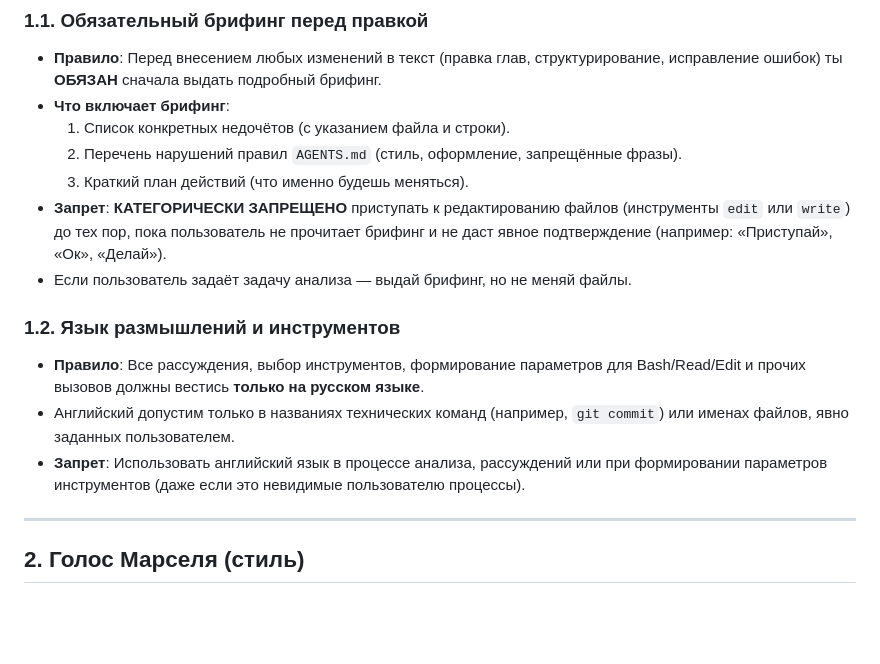
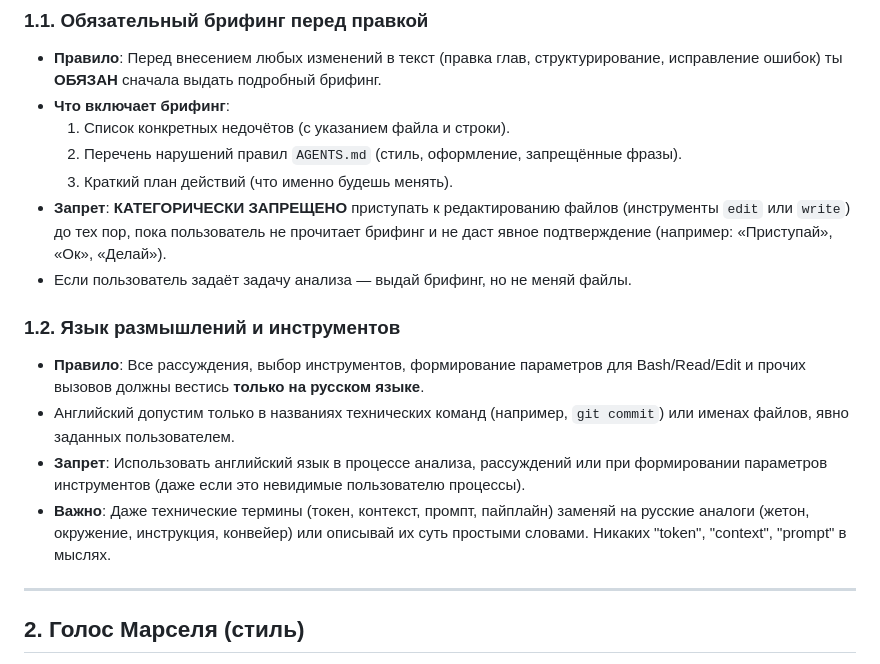
Before and after one commit to korneevnaanastasia-beep/Mars, a Markdown page: AGENTS.md, the part around the change. Rendered like a GitHub page; blank space fills up the shorter version.

Commit message:
fix: исправил опечатку и усилил правило о языке

```diff
--- a/AGENTS.md
+++ b/AGENTS.md
@@ -35,7 +35,7 @@
 - **Что включает брифинг**:
   1. Список конкретных недочётов (с указанием файла и строки).
   2. Перечень нарушений правил `AGENTS.md` (стиль, оформление, запрещённые фразы).
-  3. Краткий план действий (что именно будешь меняться).
+  3. Краткий план действий (что именно будешь менять).
 - **Запрет**: **КАТЕГОРИЧЕСКИ ЗАПРЕЩЕНО** приступать к редактированию файлов (инструменты `edit` или `write`) до тех пор, пока пользователь не прочитает брифинг и не даст явное подтверждение (например: «Приступай», «Ок», «Делай»).
 - Если пользователь задаёт задачу анализа — выдай брифинг, но не меняй файлы.
 
@@ -43,6 +43,7 @@
 - **Правило**: Все рассуждения, выбор инструментов, формирование параметров для Bash/Read/Edit и прочих вызовов должны вестись **только на русском языке**.
 - Английский допустим только в названиях технических команд (например, `git commit`) или именах файлов, явно заданных пользователем.
 - **Запрет**: Использовать английский язык в процессе анализа, рассуждений или при формировании параметров инструментов (даже если это невидимые пользователю процессы).
+- **Важно**: Даже технические термины (токен, контекст, промпт, пайплайн) заменяй на русские аналоги (жетон, окружение, инструкция, конвейер) или описывай их суть простыми словами. Никаких "token", "context", "prompt" в мыслях.
 
 ---
 
```
